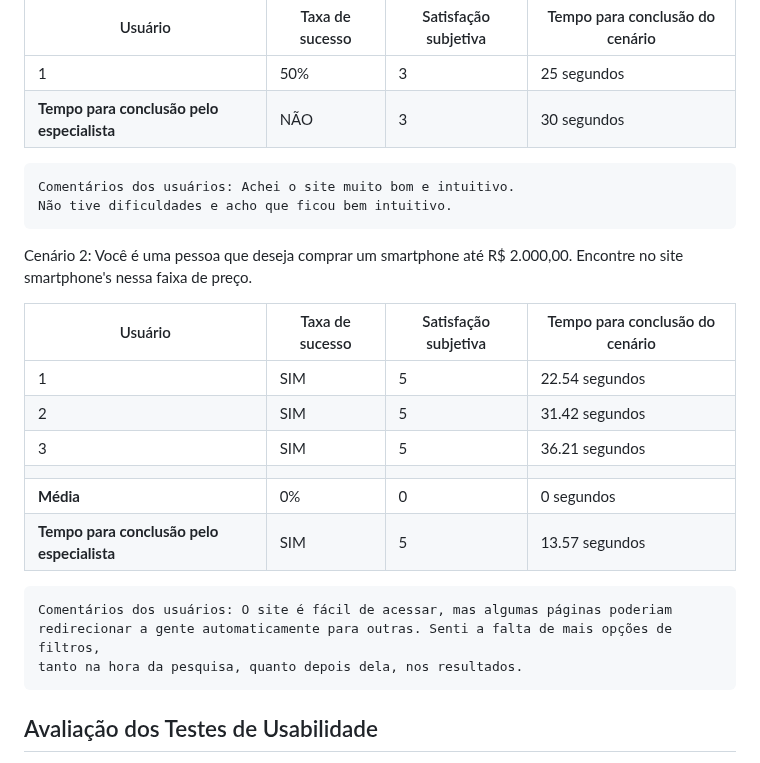
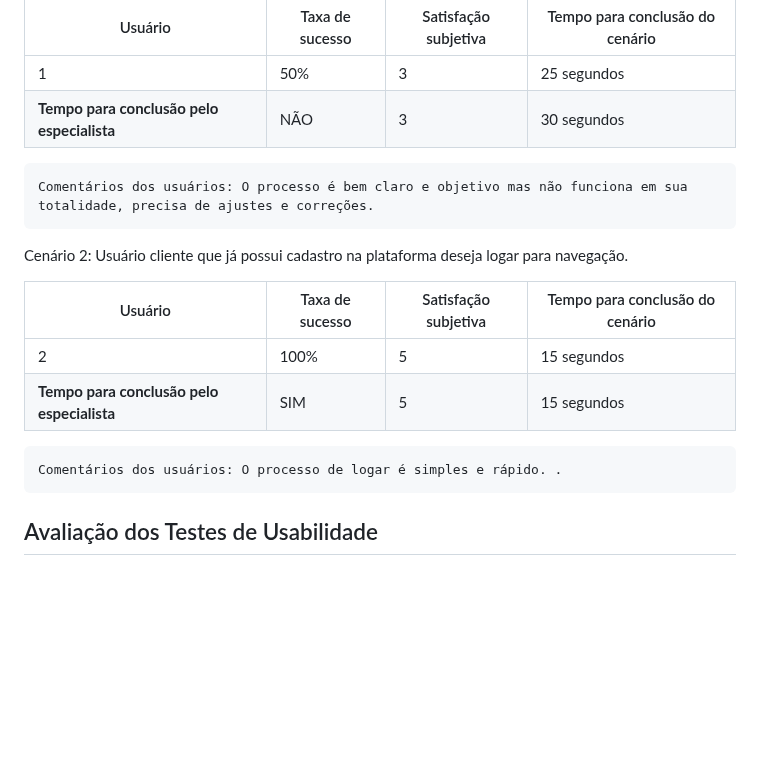
Before and after one commit to ICEI-PUC-Minas-PBR-SI/pbr-si-2023-1-p1-proj-web-g10-grupo10, a Markdown page: docs/tests.md, the part around the change. GitHub-like rendering; blank space fills up the shorter version.

```diff
--- a/docs/tests.md
+++ b/docs/tests.md
@@ -68,27 +68,21 @@ Cenário 1: Usuário loja, dono de uma autopeças e deseja criar um cadastro na
 | **Tempo para conclusão pelo especialista** | NÃO | 3 | 30 segundos |
 
 
-    Comentários dos usuários: Achei o site muito bom e intuitivo.
-    Não tive dificuldades e acho que ficou bem intuitivo.
+    Comentários dos usuários: O processo é bem claro e objetivo mas não funciona em sua totalidade, precisa de ajustes e correções.
 
 
 
 
-Cenário 2: Você é uma pessoa que deseja comprar um smartphone até R$ 2.000,00. Encontre no site smartphone's nessa faixa de preço.
+Cenário 2: Usuário cliente que já possui cadastro na plataforma deseja logar para navegação.
 
 | Usuário | Taxa de sucesso | Satisfação subjetiva | Tempo para conclusão do cenário |
 |---------|-----------------|----------------------|---------------------------------|
-| 1       | SIM             | 5                    | 22.54 segundos                          |
-| 2       | SIM             | 5                    | 31.42 segundos                          |
-| 3       | SIM             | 5                    | 36.21 segundos                          |
-|  |  |  |  |
-| **Média**     | 0%           | 0                | 0 segundos                           |
-| **Tempo para conclusão pelo especialista** | SIM | 5 | 13.57 segundos |
+| 2       | 100%            | 5                    | 15 segundos                     |                          |
+| **Tempo para conclusão pelo especialista** | SIM | 5 | 15 segundos |
 
 
-    Comentários dos usuários: O site é fácil de acessar, mas algumas páginas poderiam
-    redirecionar a gente automaticamente para outras. Senti a falta de mais opções de filtros,
-    tanto na hora da pesquisa, quanto depois dela, nos resultados.
+    Comentários dos usuários: O processo de logar é simples e rápido. .
+
 
 
 
```
